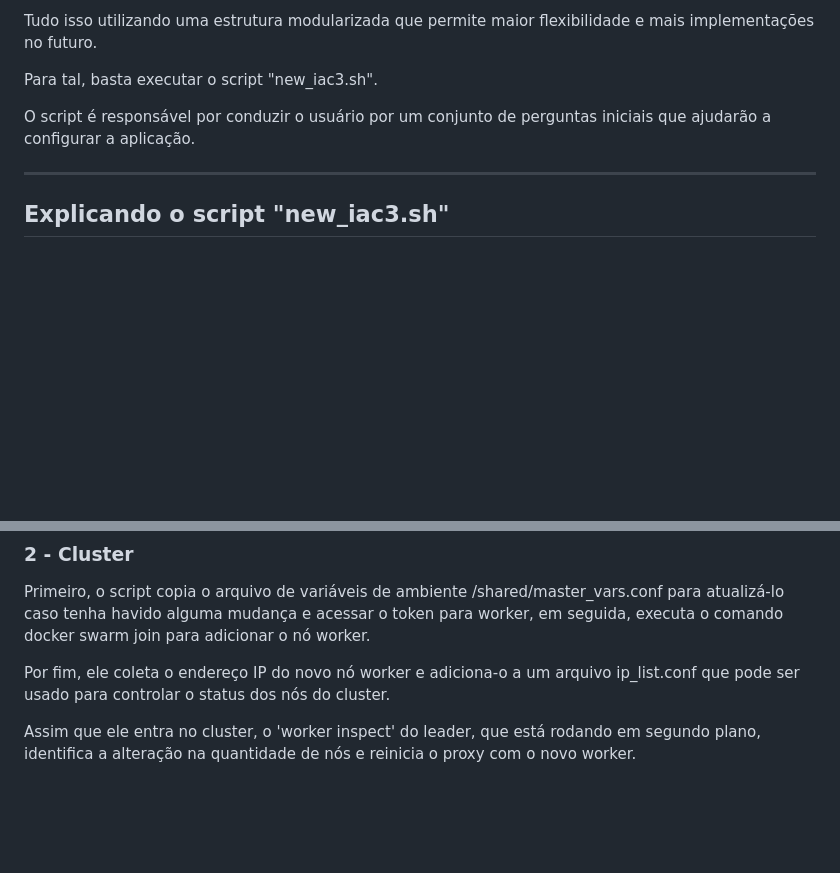
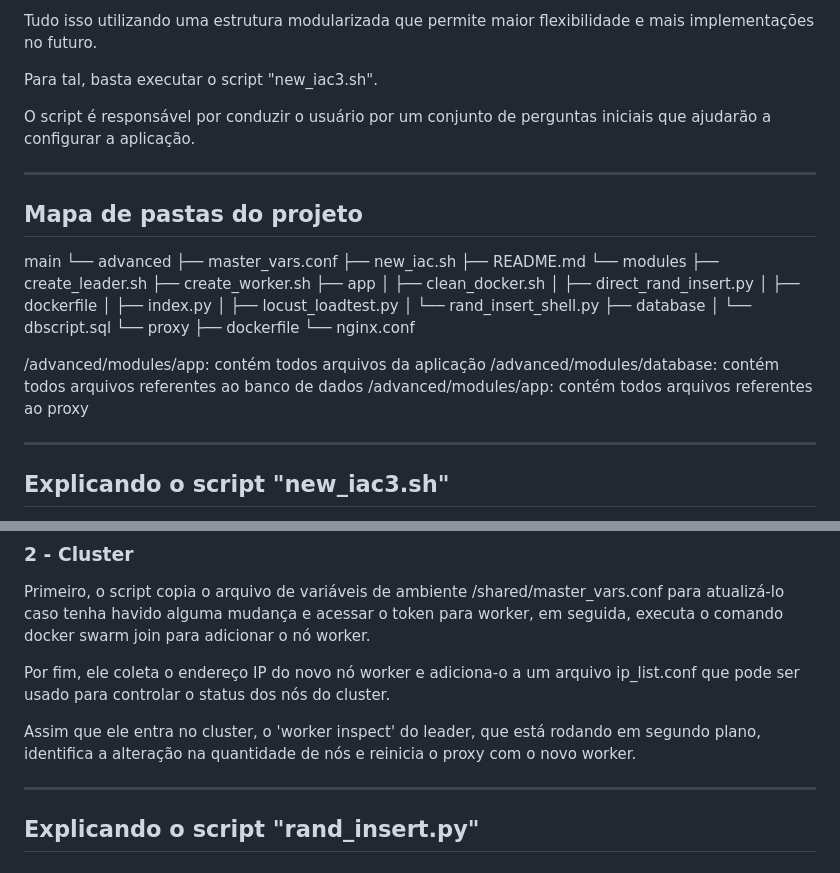
Before and after one commit to jhonesaly/project_iac3, a Markdown page: advanced/README.md, 2 parts joined by grey strips. Rendered like a GitHub page; blank space fills up the shorter version.

Commit message:
Add path map

```diff
--- a/advanced/README.md
+++ b/advanced/README.md
@@ -7,6 +7,35 @@ Tudo isso utilizando uma estrutura modularizada que permite maior flexibilidade
 Para tal, basta executar o script "new_iac3.sh".
 
 O script é responsável por conduzir o usuário por um conjunto de perguntas iniciais que ajudarão a configurar a aplicação.
+
+------
+
+## Mapa de pastas do projeto
+
+main
+└── advanced
+    ├── master_vars.conf
+    ├── new_iac.sh
+    ├── README.md
+    └── modules
+        ├── create_leader.sh
+        ├── create_worker.sh
+        ├── app
+        │   ├── clean_docker.sh
+        │   ├── direct_rand_insert.py
+        │   ├── dockerfile
+        │   ├── index.py
+        │   ├── locust_loadtest.py
+        │   └── rand_insert_shell.py
+        ├── database
+        │   └── dbscript.sql
+        └── proxy
+            ├── dockerfile
+            └── nginx.conf
+
+/advanced/modules/app: contém todos arquivos da aplicação
+/advanced/modules/database: contém todos arquivos referentes ao banco de dados
+/advanced/modules/app: contém todos arquivos referentes ao proxy
 
 ------
 
@@ -182,3 +211,7 @@ Primeiro, o script copia o arquivo de variáveis de ambiente /shared/master_vars
 Por fim, ele coleta o endereço IP do novo nó worker e adiciona-o a um arquivo ip_list.conf que pode ser usado para controlar o status dos nós do cluster.
 
 Assim que ele entra no cluster, o 'worker inspect' do leader, que está rodando em segundo plano, identifica a alteração na quantidade de nós e reinicia o proxy com o novo worker.
+
+------
+
+## Explicando o script "rand_insert.py"
```
